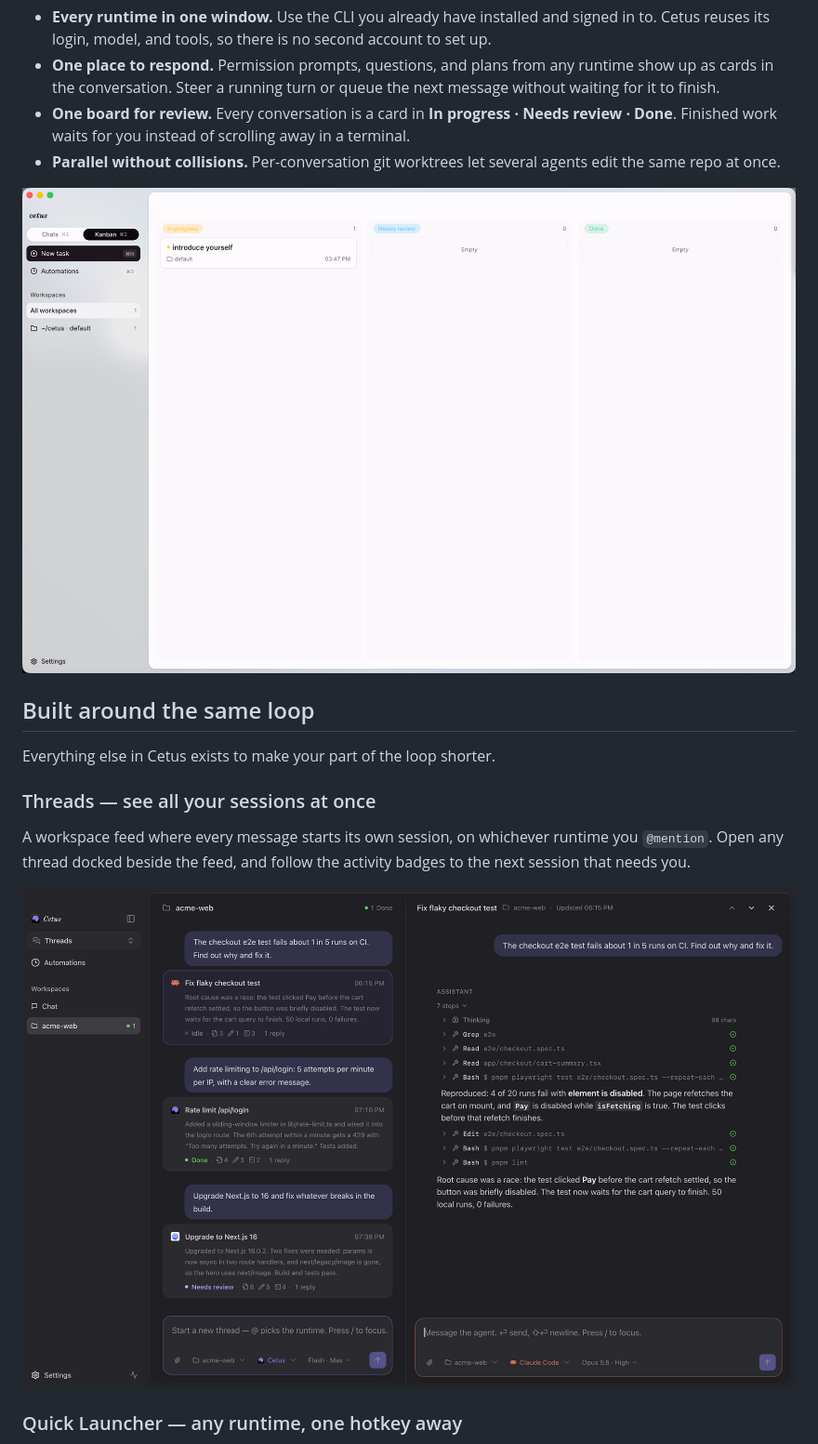
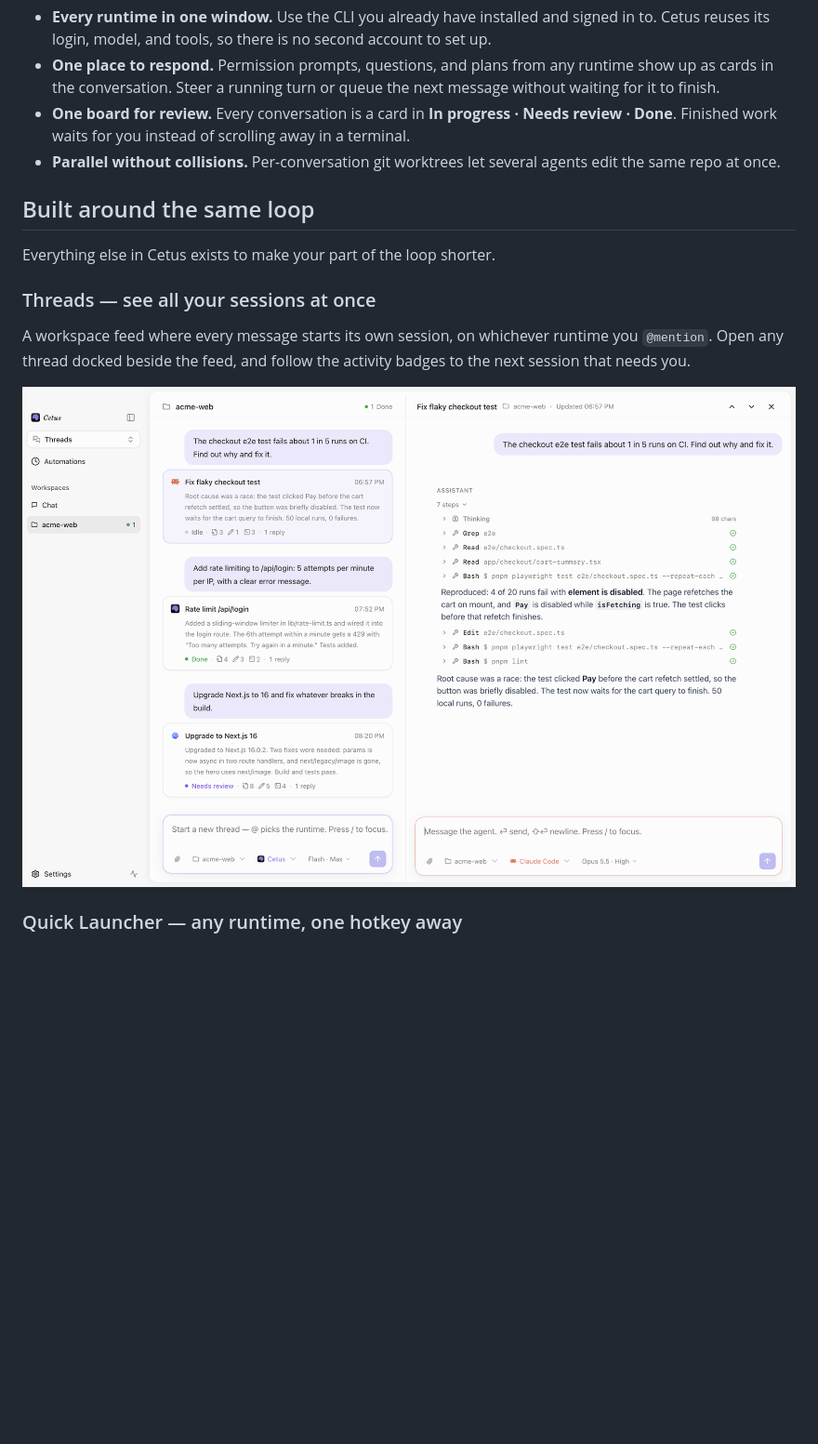
Before and after one commit to william-jin-cmu/cetus, a Markdown page: README.md, the part around the change. Shown at 93% size. Drawn GitHub-style; pictures changed too: docs/screenshot-kanban.png (deleted), docs/screenshot-threads.png; blank space fills up the shorter version.

Commit message:
README: drop the Kanban screenshot, reshoot Threads in light mode
Co-Authored-By: Claude Opus 5.5 <noreply@anthropic.com>

```diff
--- a/README.md
+++ b/README.md
@@ -41,8 +41,6 @@ Cetus is built for the human side of the loop: a real desktop app where every ag
 - **One place to respond.** Permission prompts, questions, and plans from any runtime show up as cards in the conversation. Steer a running turn or queue the next message without waiting for it to finish.
 - **One board for review.** Every conversation is a card in **In progress · Needs review · Done**. Finished work waits for you instead of scrolling away in a terminal.
 - **Parallel without collisions.** Per-conversation git worktrees let several agents edit the same repo at once.
-
-![Cetus Kanban board](docs/screenshot-kanban.png)
 
 ## Built around the same loop
 
```
Also changed, not shown: README.zh-CN.md (+0 -2 lines).
